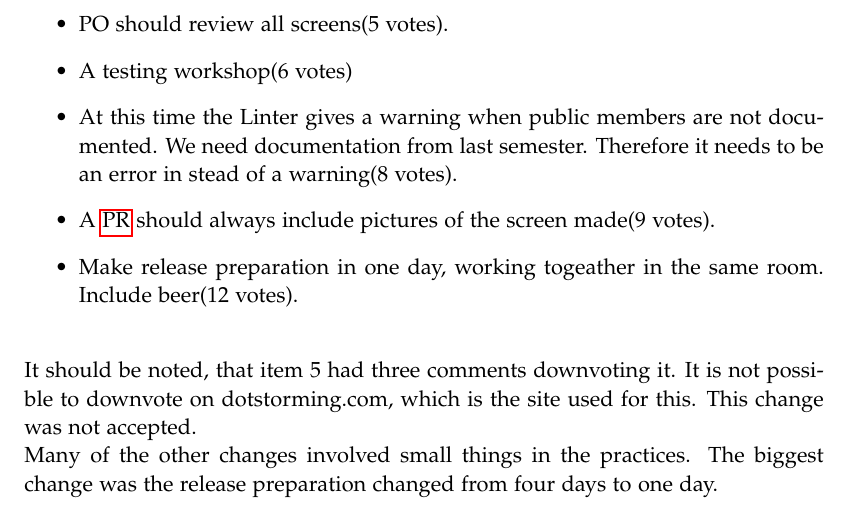
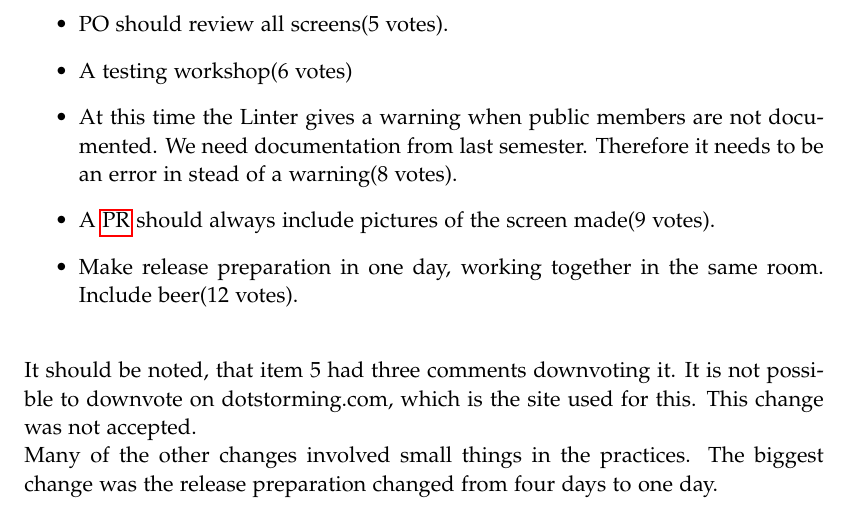
Before and after one commit to boginw/P6-report, a LaTeX thesis (master.tex, which reads Part2/Sprint2/SprintEnd/Retrospect.tex): part of page 48 of 88, cut so that both start at the same text. Compiled offline with pdfLaTeX.

Commit message:
Update Part2/Sprint2/SprintEnd/Retrospect.tex
Co-Authored-By: rikkereli <rikkereli@gmail.com>

```diff
--- a/Part2/Sprint2/SprintEnd/Retrospect.tex
+++ b/Part2/Sprint2/SprintEnd/Retrospect.tex
@@ -13,7 +13,7 @@ The issues from the brainstorming that got three or more votes, were:
     \item A testing workshop(6 votes)
     \item At this time the Linter gives a warning when public members are not documented. We need documentation from last semester. Therefore it needs to be an error in stead of a warning(8 votes).
     \item A \gls{PR} should always include pictures of the screen made(9 votes).
-    \item Make release preparation in one day, working togeather in the same room. Include beer(12 votes).
+    \item Make release preparation in one day, working together in the same room. Include beer(12 votes).
 \end{itemize}
 
 It should be noted, that item 5 had three comments downvoting it. It is not possible to downvote on dotstorming.com, which is the site used for this. This change was not accepted.\\
```
